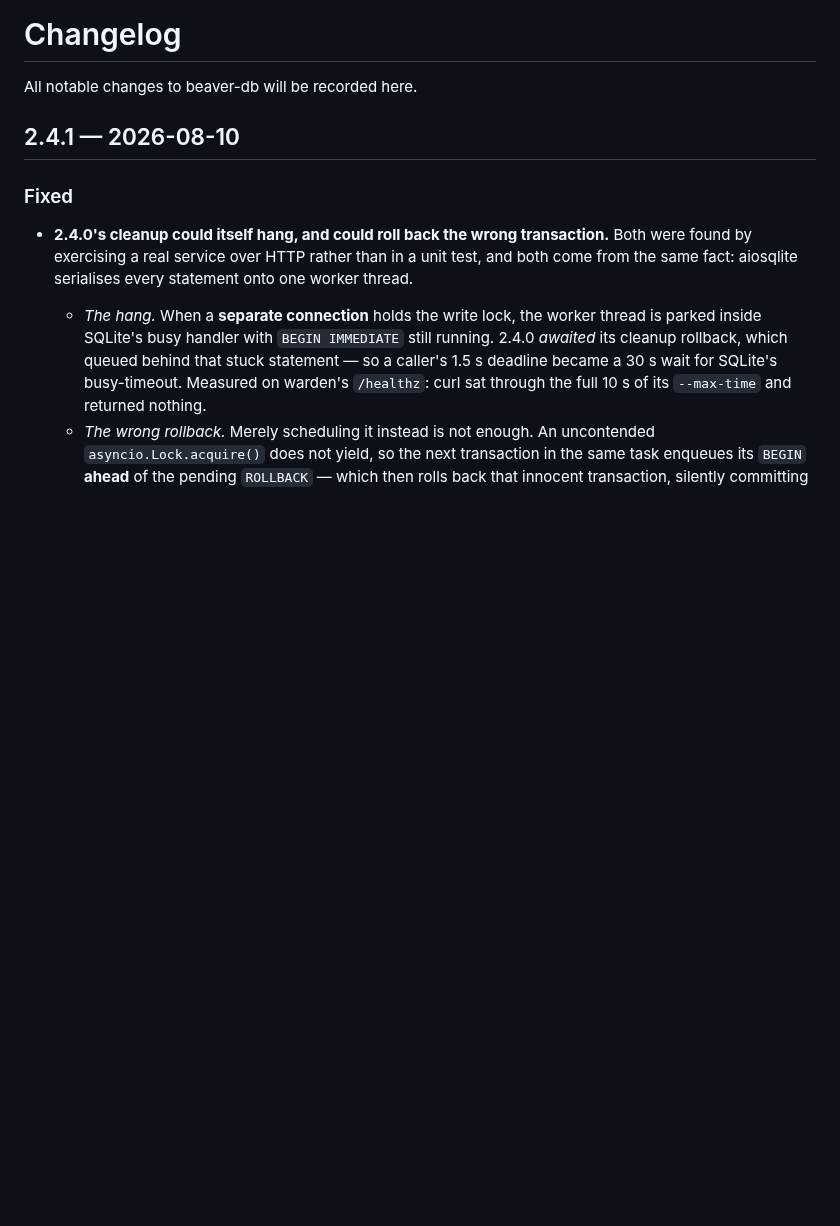
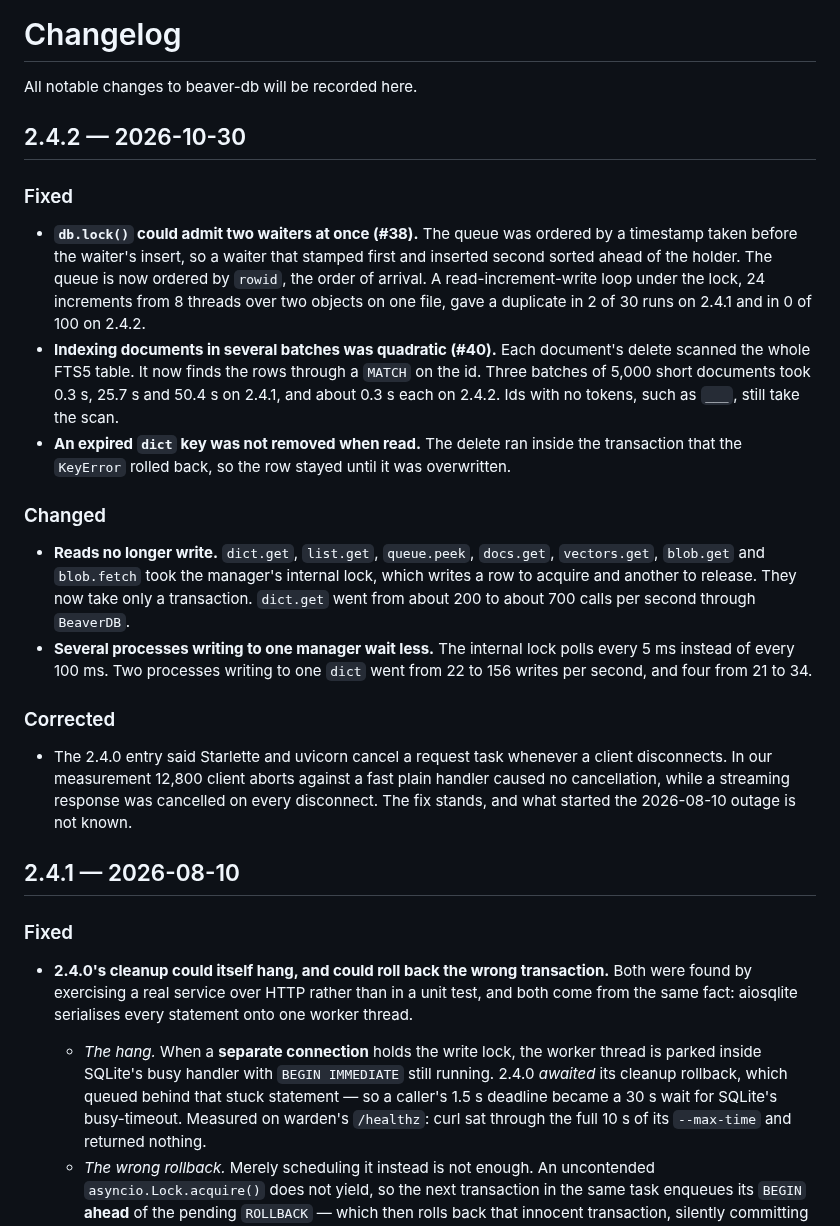
Before and after one commit to syalia-srl/beaver, a Markdown page: CHANGELOG.md, the part around the change. Rendered like a GitHub page; blank space fills up the shorter version.

```diff
--- a/CHANGELOG.md
+++ b/CHANGELOG.md
@@ -1,6 +1,23 @@
 # Changelog
 
 All notable changes to beaver-db will be recorded here.
+
+## 2.4.2 — 2026-10-30
+
+### Fixed
+
+- **`db.lock()` could admit two waiters at once (#38).** The queue was ordered by a timestamp taken before the waiter's insert, so a waiter that stamped first and inserted second sorted ahead of the holder. The queue is now ordered by `rowid`, the order of arrival. A read-increment-write loop under the lock, 24 increments from 8 threads over two objects on one file, gave a duplicate in 2 of 30 runs on 2.4.1 and in 0 of 100 on 2.4.2.
+- **Indexing documents in several batches was quadratic (#40).** Each document's delete scanned the whole FTS5 table. It now finds the rows through a `MATCH` on the id. Three batches of 5,000 short documents took 0.3 s, 25.7 s and 50.4 s on 2.4.1, and about 0.3 s each on 2.4.2. Ids with no tokens, such as `___`, still take the scan.
+- **An expired `dict` key was not removed when read.** The delete ran inside the transaction that the `KeyError` rolled back, so the row stayed until it was overwritten.
+
+### Changed
+
+- **Reads no longer write.** `dict.get`, `list.get`, `queue.peek`, `docs.get`, `vectors.get`, `blob.get` and `blob.fetch` took the manager's internal lock, which writes a row to acquire and another to release. They now take only a transaction. `dict.get` went from about 200 to about 700 calls per second through `BeaverDB`.
+- **Several processes writing to one manager wait less.** The internal lock polls every 5 ms instead of every 100 ms. Two processes writing to one `dict` went from 22 to 156 writes per second, and four from 21 to 34.
+
+### Corrected
+
+- The 2.4.0 entry said Starlette and uvicorn cancel a request task whenever a client disconnects. In our measurement 12,800 client aborts against a fast plain handler caused no cancellation, while a streaming response was cancelled on every disconnect. The fix stands, and what started the 2026-08-10 outage is not known.
 
 ## 2.4.1 — 2026-08-10
 
```
Also changed, not shown: README.md (+0 -7 lines), docs/dev-concurrency.md (+4 -21 lines).
